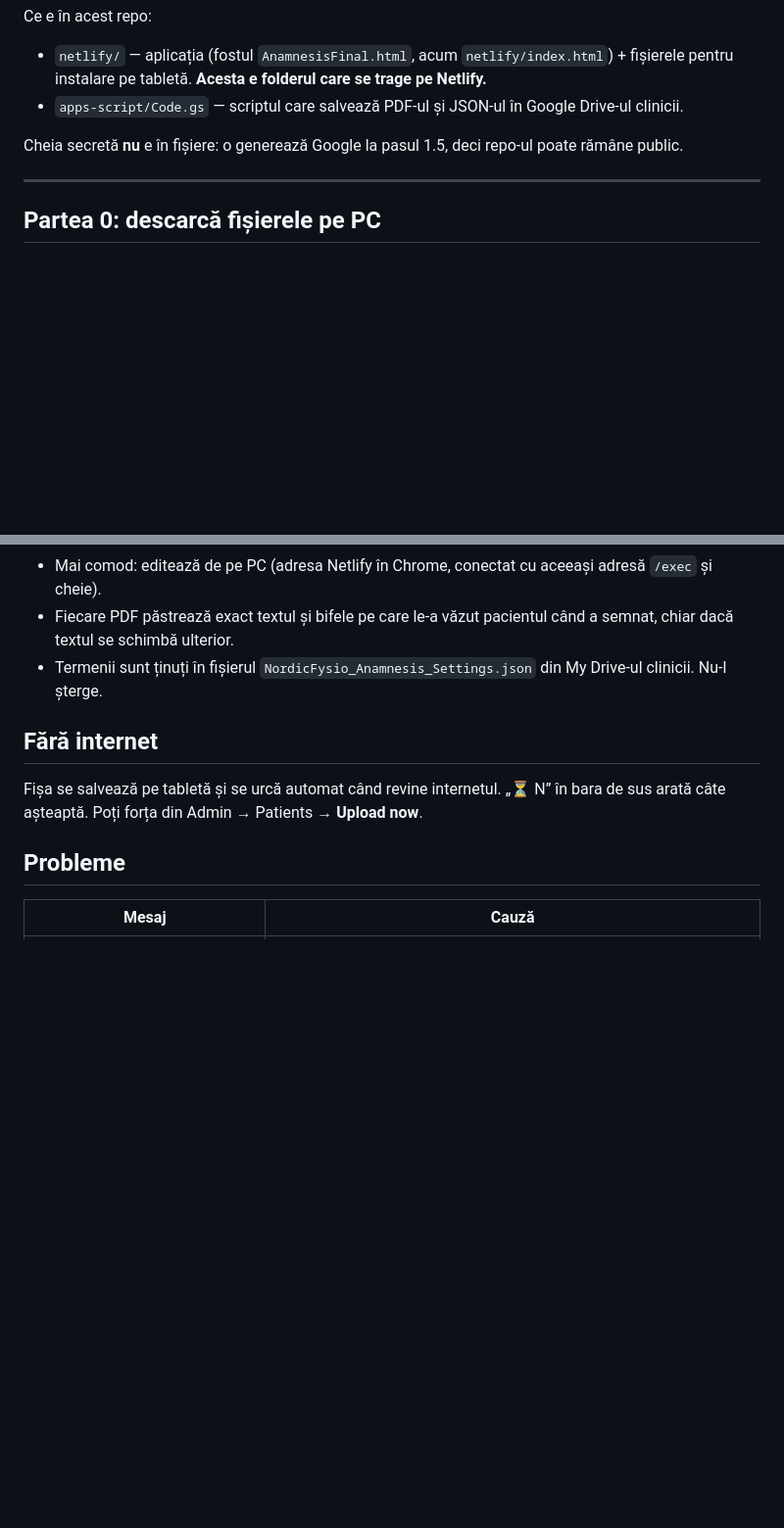
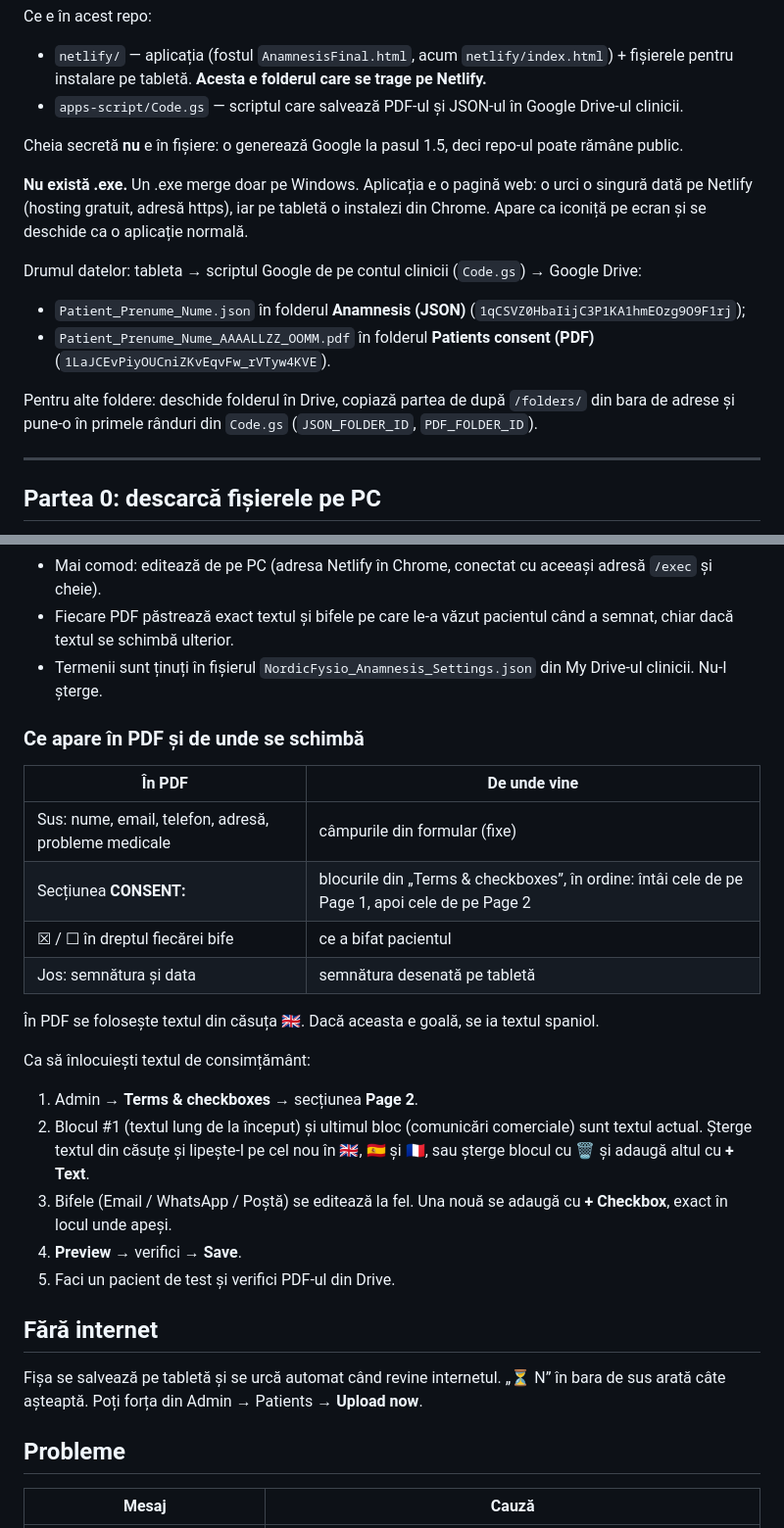
Before and after one commit to mikasha4cs-coder/cartevizita, a Markdown page: INSTALARE.md, 2 parts joined by grey strips. Shown at 98% size. Drawn GitHub-style; blank space fills up the shorter version.

Commit message:
INSTALARE: explain there is no .exe, where files land in Drive, and how the PDF consent maps to the editor
Co-Authored-By: Claude Opus 5.5 <noreply@anthropic.com>
Claude-Session: https://claude.ai/code/session_01FB7XyhJa8EXjrShMDjNP3K

```diff
--- a/INSTALARE.md
+++ b/INSTALARE.md
@@ -6,6 +6,14 @@ Ce e în acest repo:
 - `apps-script/Code.gs` — scriptul care salvează PDF-ul și JSON-ul în Google Drive-ul clinicii.
 
 Cheia secretă **nu** e în fișiere: o generează Google la pasul 1.5, deci repo-ul poate rămâne public.
+
+**Nu există .exe.** Un .exe merge doar pe Windows. Aplicația e o pagină web: o urci o singură dată pe Netlify (hosting gratuit, adresă https), iar pe tabletă o instalezi din Chrome. Apare ca iconiță pe ecran și se deschide ca o aplicație normală.
+
+Drumul datelor: tableta → scriptul Google de pe contul clinicii (`Code.gs`) → Google Drive:
+- `Patient_Prenume_Nume.json` în folderul **Anamnesis (JSON)** (`1qCSVZ0HbaIijC3P1KA1hmEOzg9O9F1rj`);
+- `Patient_Prenume_Nume_AAAALLZZ_OOMM.pdf` în folderul **Patients consent (PDF)** (`1LaJCEvPiyOUCniZKvEqvFw_rVTyw4KVE`).
+
+Pentru alte foldere: deschide folderul în Drive, copiază partea de după `/folders/` din bara de adrese și pune-o în primele rânduri din `Code.gs` (`JSON_FOLDER_ID`, `PDF_FOLDER_ID`).
 
 ---
 
@@ -97,6 +105,25 @@ Admin → **Terms & checkboxes**:
 - Fiecare PDF păstrează exact textul și bifele pe care le-a văzut pacientul când a semnat, chiar dacă textul se schimbă ulterior.
 - Termenii sunt ținuți în fișierul `NordicFysio_Anamnesis_Settings.json` din My Drive-ul clinicii. Nu-l șterge.
 
+### Ce apare în PDF și de unde se schimbă
+
+| În PDF | De unde vine |
+|---|---|
+| Sus: nume, email, telefon, adresă, probleme medicale | câmpurile din formular (fixe) |
+| Secțiunea **CONSENT:** | blocurile din „Terms & checkboxes”, în ordine: întâi cele de pe Page 1, apoi cele de pe Page 2 |
+| ☒ / ☐ în dreptul fiecărei bife | ce a bifat pacientul |
+| Jos: semnătura și data | semnătura desenată pe tabletă |
+
+În PDF se folosește textul din căsuța 🇬🇧. Dacă aceasta e goală, se ia textul spaniol.
+
+Ca să înlocuiești textul de consimțământ:
+
+1. Admin → **Terms & checkboxes** → secțiunea **Page 2**.
+2. Blocul #1 (textul lung de la început) și ultimul bloc (comunicări comerciale) sunt textul actual. Șterge textul din căsuțe și lipește-l pe cel nou în 🇬🇧, 🇪🇸 și 🇫🇷, sau șterge blocul cu 🗑 și adaugă altul cu **+ Text**.
+3. Bifele (Email / WhatsApp / Poștă) se editează la fel. Una nouă se adaugă cu **+ Checkbox**, exact în locul unde apeși.
+4. **Preview** → verifici → **Save**.
+5. Faci un pacient de test și verifici PDF-ul din Drive.
+
 ## Fără internet
 
 Fișa se salvează pe tabletă și se urcă automat când revine internetul. „⏳ N” în bara de sus arată câte așteaptă. Poți forța din Admin → Patients → **Upload now**.
```
